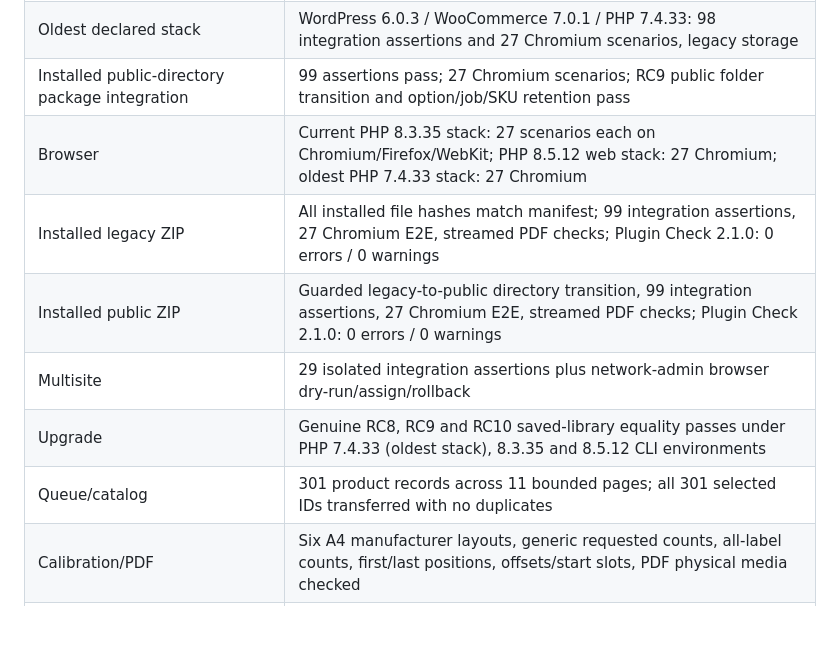
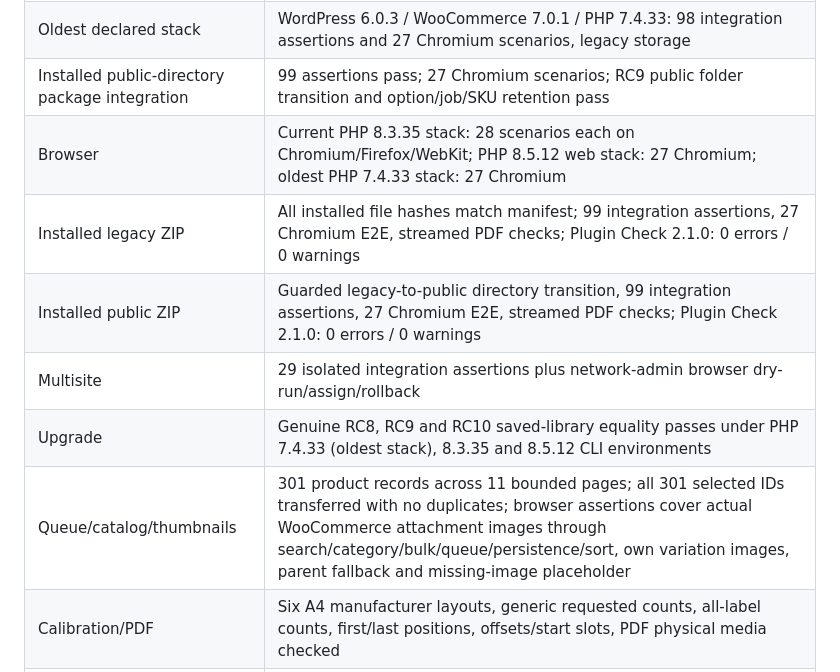
Before and after one commit to meramsey/ramsey-labels, a Markdown page: docs/release-readiness.md, the part around the change. GitHub-like rendering; blank space fills up the shorter version.

```diff
--- a/docs/release-readiness.md
+++ b/docs/release-readiness.md
@@ -42,12 +42,12 @@ Both RC10 checkpoints remain available as local branches, and RC10's original ZI
 | Current-stack WooCommerce integration | WordPress 7.1.4 / WooCommerce 11.2.2: 99 assertions each for legacy and HPOS via PHP CLI 7.4.33, 8.3.35 and 8.5.12; PHP 8.3.35 web stack also tested |
 | Oldest declared stack | WordPress 6.0.3 / WooCommerce 7.0.1 / PHP 7.4.33: 98 integration assertions and 27 Chromium scenarios, legacy storage |
 | Installed public-directory package integration | 99 assertions pass; 27 Chromium scenarios; RC9 public folder transition and option/job/SKU retention pass |
-| Browser | Current PHP 8.3.35 stack: 27 scenarios each on Chromium/Firefox/WebKit; PHP 8.5.12 web stack: 27 Chromium; oldest PHP 7.4.33 stack: 27 Chromium |
+| Browser | Current PHP 8.3.35 stack: 28 scenarios each on Chromium/Firefox/WebKit; PHP 8.5.12 web stack: 27 Chromium; oldest PHP 7.4.33 stack: 27 Chromium |
 | Installed legacy ZIP | All installed file hashes match manifest; 99 integration assertions, 27 Chromium E2E, streamed PDF checks; Plugin Check 2.1.0: 0 errors / 0 warnings |
 | Installed public ZIP | Guarded legacy-to-public directory transition, 99 integration assertions, 27 Chromium E2E, streamed PDF checks; Plugin Check 2.1.0: 0 errors / 0 warnings |
 | Multisite | 29 isolated integration assertions plus network-admin browser dry-run/assign/rollback |
 | Upgrade | Genuine RC8, RC9 and RC10 saved-library equality passes under PHP 7.4.33 (oldest stack), 8.3.35 and 8.5.12 CLI environments |
-| Queue/catalog | 301 product records across 11 bounded pages; all 301 selected IDs transferred with no duplicates |
+| Queue/catalog/thumbnails | 301 product records across 11 bounded pages; all 301 selected IDs transferred with no duplicates; browser assertions cover actual WooCommerce attachment images through search/category/bulk/queue/persistence/sort, own variation images, parent fallback and missing-image placeholder |
 | Calibration/PDF | Six A4 manufacturer layouts, generic requested counts, all-label counts, first/last positions, offsets/start slots, PDF physical media checked |
 | PDF/resource stress | 100,000-label arithmetic unit fixture; 4,500-page streamed PDF Poppler/page count and final-page barcode decode; cancellation and retry E2E pass |
 | JavaScript quality | ESLint and Prettier pass; WordPress POT regenerated without extraction warnings and matches a second deterministic generation |
```
Also changed, not shown: README.md (+3 -1 lines), docs/wordpress-org-submission.md (+1 -1 lines), docs/assets/synthetic-category-selection.png, docs/assets/synthetic-product-queue.png, docs/assets/synthetic-product-search.png, docs/assets/synthetic-thumbnail-queue.png (added), 2 other files.
